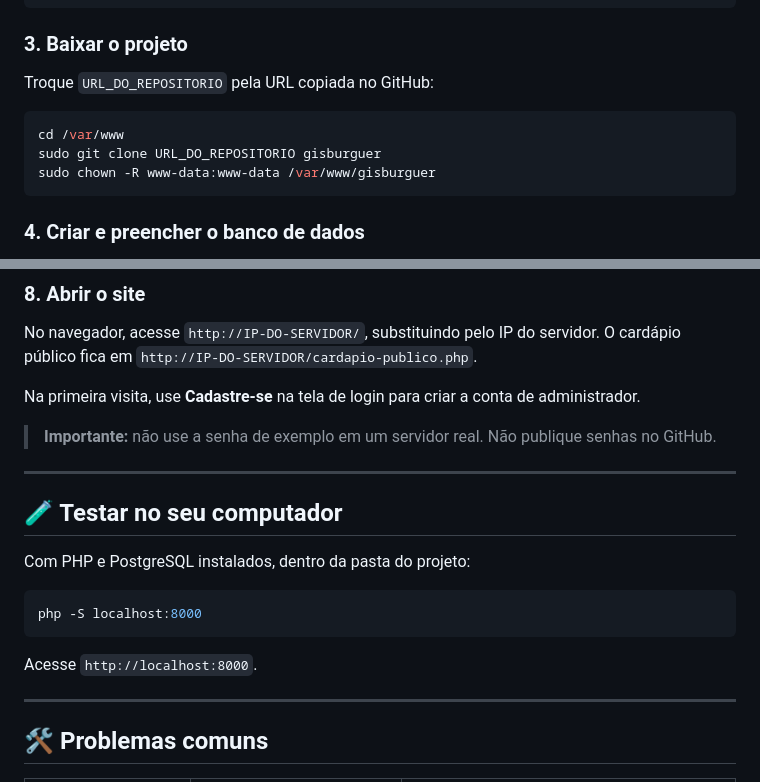
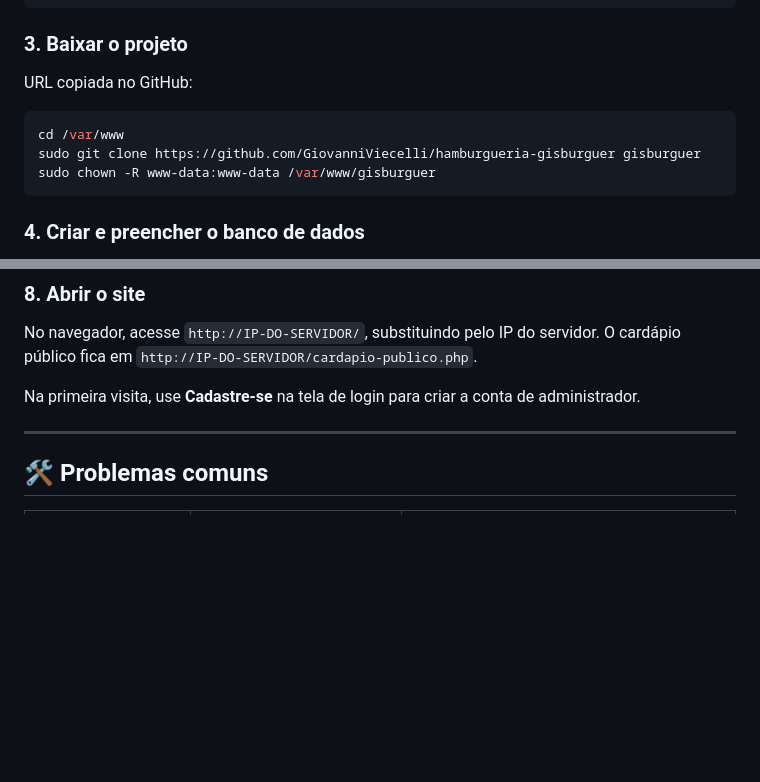
Before and after one commit to GiovanniViecelli/PROJETO_INTEGRADOR2026, a Markdown page: README.md, 2 parts joined by grey strips. Rendered like a GitHub page; blank space fills up the shorter version.

Commit message:
Restore README content and update project details
Restored README content and updated project description.

````diff
--- a/README.md
+++ b/README.md
@@ -114,11 +114,11 @@ sudo apt install -y git nginx postgresql php-fpm php-pgsql
 
 ### 3. Baixar o projeto
 
-Troque `URL_DO_REPOSITORIO` pela URL copiada no GitHub:
+URL copiada no GitHub:
 
 ```bash
 cd /var/www
-sudo git clone URL_DO_REPOSITORIO gisburguer
+sudo git clone https://github.com/GiovanniViecelli/hamburgueria-gisburguer gisburguer
 sudo chown -R www-data:www-data /var/www/gisburguer
 ```
 
@@ -226,19 +226,6 @@ No navegador, acesse `http://IP-DO-SERVIDOR/`, substituindo pelo IP do servidor.
 
 Na primeira visita, use **Cadastre-se** na tela de login para criar a conta de administrador.
 
-> **Importante:** não use a senha de exemplo em um servidor real. Não publique senhas no GitHub.
-
----
-
-## 🧪 Testar no seu computador
-
-Com PHP e PostgreSQL instalados, dentro da pasta do projeto:
-
-```bash
-php -S localhost:8000
-```
-
-Acesse `http://localhost:8000`.
 
 ---
 
````
